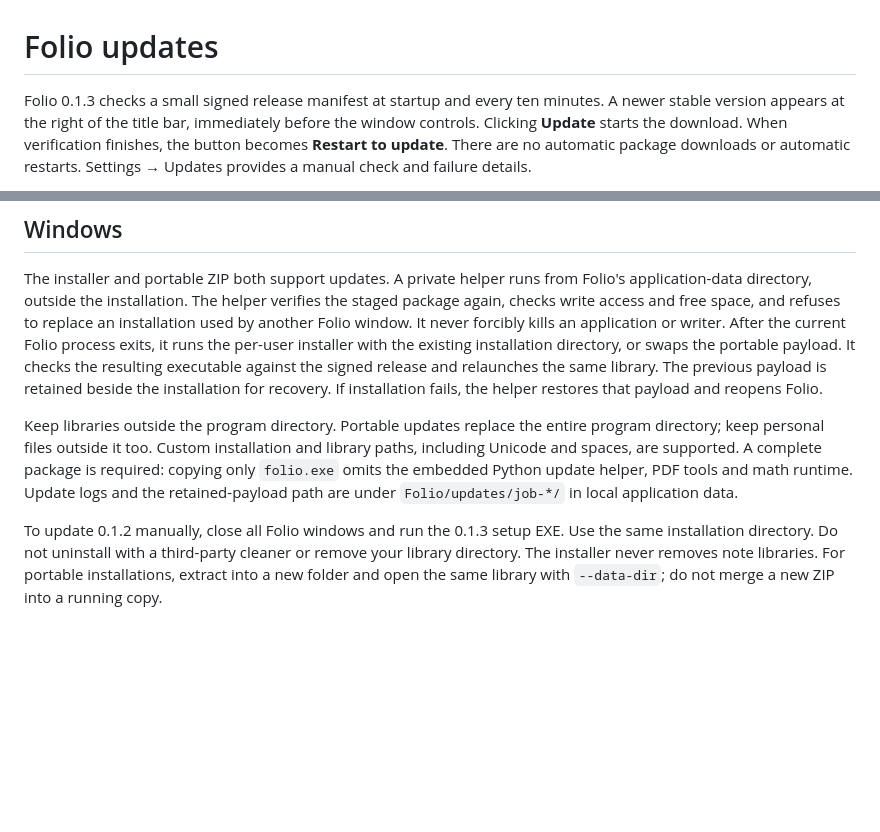
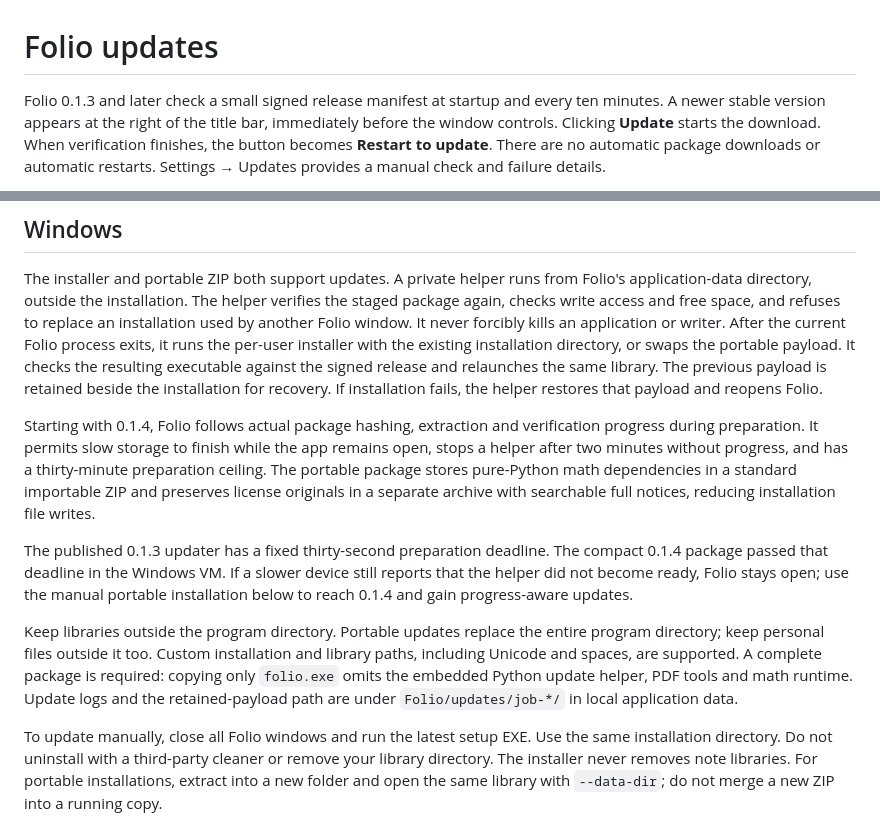
Before and after one commit to juccul/Folio, a Markdown page: UPDATES.md, 2 parts joined by grey strips. Drawn GitHub-style; blank space fills up the shorter version.

```diff
--- a/UPDATES.md
+++ b/UPDATES.md
@@ -1,6 +1,6 @@
 # Folio updates
 
-Folio 0.1.3 checks a small signed release manifest at startup and every ten minutes.
+Folio 0.1.3 and later check a small signed release manifest at startup and every ten minutes.
 A newer stable version appears at the right of the title bar, immediately before
 the window controls. Clicking **Update** starts the download. When verification
 finishes, the button becomes **Restart to update**. There are no automatic
@@ -26,6 +26,18 @@ It checks the resulting executable against the signed release and relaunches the
 same library. The previous payload is retained beside the installation for recovery.
 If installation fails, the helper restores that payload and reopens Folio.
 
+Starting with 0.1.4, Folio follows actual package hashing, extraction and
+verification progress during preparation. It permits slow storage to finish while
+the app remains open, stops a helper after two minutes without progress, and has
+a thirty-minute preparation ceiling. The portable package stores pure-Python math
+dependencies in a standard importable ZIP and preserves license originals in a
+separate archive with searchable full notices, reducing installation file writes.
+
+The published 0.1.3 updater has a fixed thirty-second preparation deadline. The
+compact 0.1.4 package passed that deadline in the Windows VM. If a slower device
+still reports that the helper did not become ready, Folio stays open; use the
+manual portable installation below to reach 0.1.4 and gain progress-aware updates.
+
 Keep libraries outside the program directory. Portable updates replace the entire
 program directory; keep personal files outside it too. Custom installation and
 library paths, including Unicode and spaces, are supported. A complete package
@@ -33,7 +45,7 @@ is required: copying only `folio.exe` omits the embedded Python update helper,
 PDF tools and math runtime. Update logs and the retained-payload path are under
 `Folio/updates/job-*/` in local application data.
 
-To update 0.1.2 manually, close all Folio windows and run the 0.1.3 setup EXE.
+To update manually, close all Folio windows and run the latest setup EXE.
 Use the same installation directory. Do not uninstall with a third-party cleaner
 or remove your library directory. The installer never removes note libraries.
 For portable installations, extract into a new folder and open the same library
```
Also changed, not shown: RELEASE_NOTES.md (+2 -0 lines), RELEASE_VALIDATION.md (+16 -2 lines).
